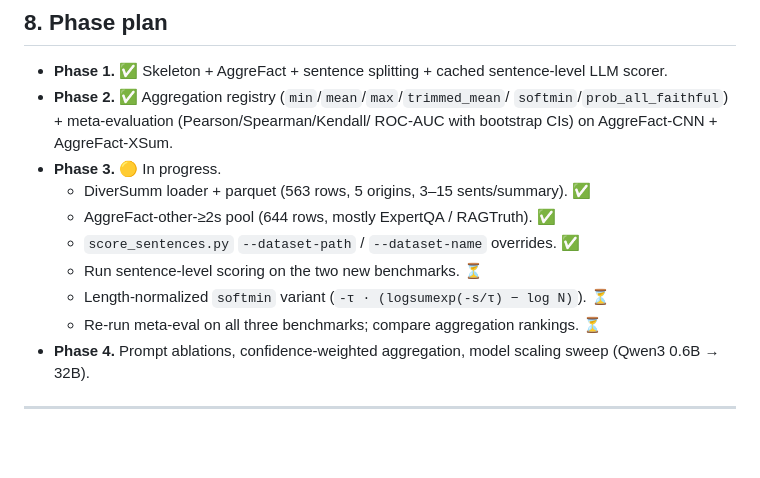
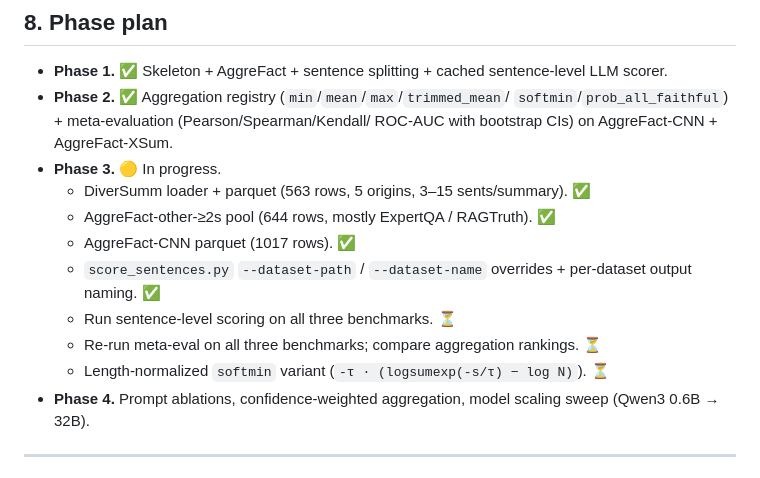
Before and after one commit to Wind-2375-like/amuse, a Markdown page: README.md, the part around one of its changes. Rendered like a GitHub page; blank space fills up the shorter version.

```diff
--- a/README.md
+++ b/README.md
@@ -400,11 +431,12 @@ and 8B runs no longer overwrite each other.
 - **Phase 3.** 🟡 In progress.
   - DiverSumm loader + parquet (563 rows, 5 origins, 3–15 sents/summary). ✅
   - AggreFact-other-≥2s pool (644 rows, mostly ExpertQA / RAGTruth). ✅
-  - `score_sentences.py` `--dataset-path` / `--dataset-name` overrides. ✅
-  - Run sentence-level scoring on the two new benchmarks. ⏳
+  - AggreFact-CNN parquet (1017 rows). ✅
+  - `score_sentences.py` `--dataset-path` / `--dataset-name` overrides + per-dataset output naming. ✅
+  - Run sentence-level scoring on all three benchmarks. ⏳
+  - Re-run meta-eval on all three benchmarks; compare aggregation rankings. ⏳
   - Length-normalized `softmin` variant
     (`-τ · (logsumexp(-s/τ) − log N)`). ⏳
-  - Re-run meta-eval on all three benchmarks; compare aggregation rankings. ⏳
 - **Phase 4.** Prompt ablations, confidence-weighted aggregation, model
   scaling sweep (Qwen3 0.6B → 32B).
 
```
Also changed, not shown: other parts of README.md (+51 -20 lines).
